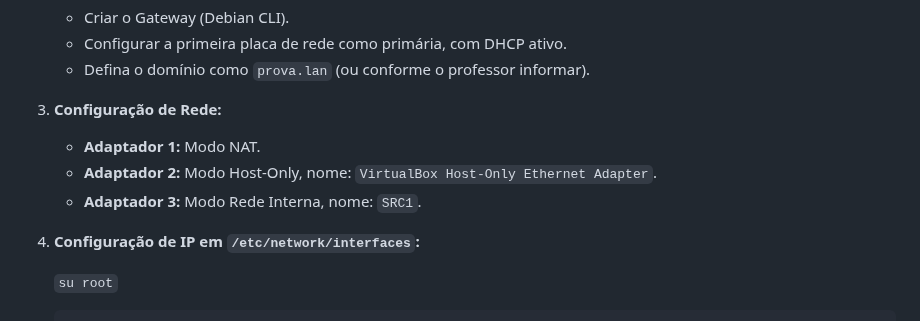
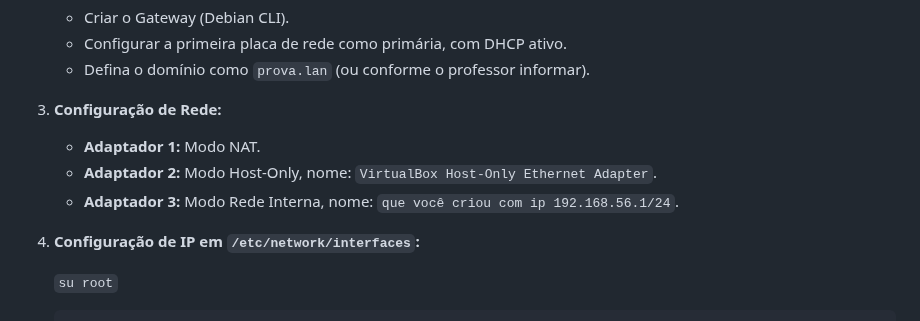
Before and after one commit to KaueRian/ADS, a Markdown page: REDES I/Guia.md, the part around the change. Drawn GitHub-style.

```diff
--- a/REDES I/Guia.md
+++ b/REDES I/Guia.md
@@ -27,7 +27,7 @@ Caso haja erros ao iniciar uma VM utilizando o modo Host-Only, apague a configur
 3. **Configuração de Rede:**
    - **Adaptador 1:** Modo NAT.
    - **Adaptador 2:** Modo Host-Only, nome: `VirtualBox Host-Only Ethernet Adapter`.
-   - **Adaptador 3:** Modo Rede Interna, nome: `SRC1`.
+   - **Adaptador 3:** Modo Rede Interna, nome: `que você criou com ip 192.168.56.1/24`.
 
 4. **Configuração de IP em `/etc/network/interfaces`:**
 
```
